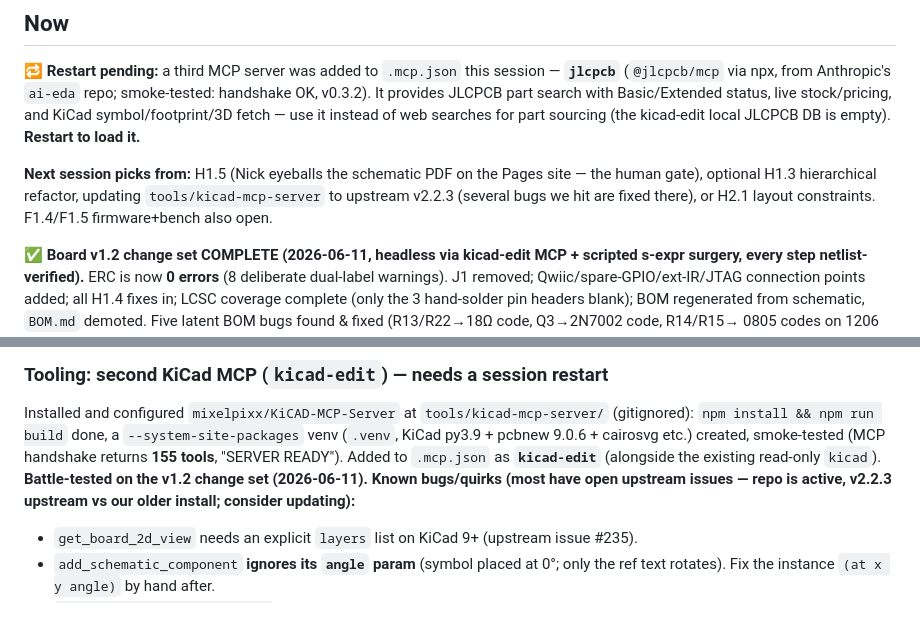
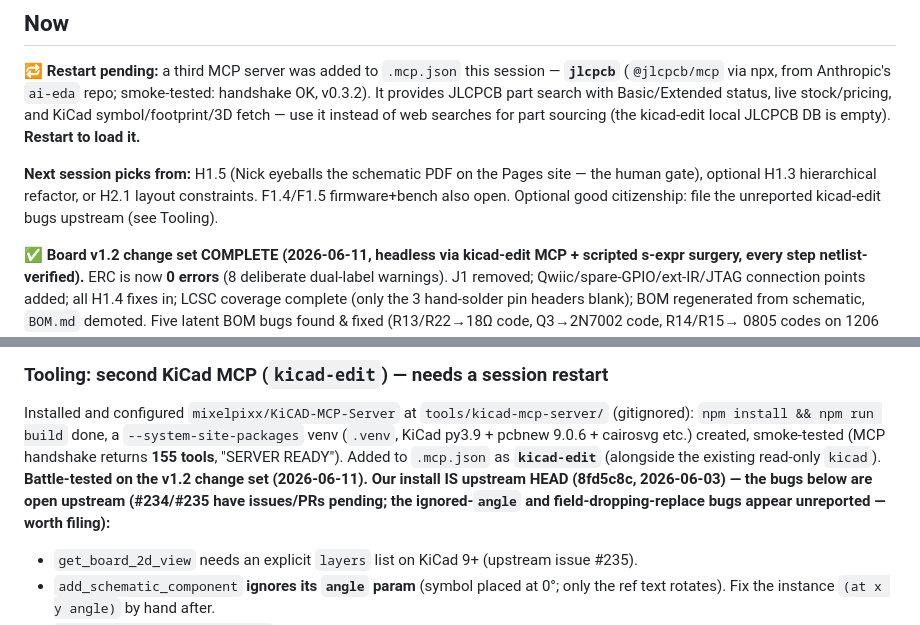
Before and after one commit to njdancer/claude-ir, a Markdown page: ROADMAP.md, 2 parts joined by grey strips. GitHub-like rendering.

Commit message:
ROADMAP: correct kicad-edit version claim - install IS upstream HEAD
The 'v2.2.3 upstream, consider updating' note was wrong: v2.2.3 is an
unmerged PR (#236), and the bugs we hit (#234 label justification, #235
board-view layers) are open upstream, not fixed. The ignored-angle and
field-dropping-replace bugs appear unreported; filing them is the useful
next action, not updating.

```diff
--- a/ROADMAP.md
+++ b/ROADMAP.md
@@ -18,9 +18,9 @@ fetch — use it instead of web searches for part sourcing (the kicad-edit
 local JLCPCB DB is empty). **Restart to load it.**
 
 **Next session picks from:** H1.5 (Nick eyeballs the schematic PDF on the
-Pages site — the human gate), optional H1.3 hierarchical refactor, updating
-`tools/kicad-mcp-server` to upstream v2.2.3 (several bugs we hit are fixed
-there), or H2.1 layout constraints. F1.4/F1.5 firmware+bench also open.
+Pages site — the human gate), optional H1.3 hierarchical refactor, or H2.1
+layout constraints. F1.4/F1.5 firmware+bench also open. Optional good
+citizenship: file the unreported kicad-edit bugs upstream (see Tooling).
 
 ✅ **Board v1.2 change set COMPLETE (2026-06-11, headless via kicad-edit MCP +
 scripted s-expr surgery, every step netlist-verified).** ERC is now **0 errors**
@@ -78,8 +78,9 @@ Installed and configured `mixelpixx/KiCAD-MCP-Server` at
 etc.) created, smoke-tested (MCP handshake returns **155 tools**, "SERVER
 READY"). Added to `.mcp.json` as **`kicad-edit`** (alongside the existing
 read-only `kicad`). **Battle-tested on the v1.2 change set (2026-06-11).
-Known bugs/quirks (most have open upstream issues — repo is active, v2.2.3
-upstream vs our older install; consider updating):**
+Our install IS upstream HEAD (8fd5c8c, 2026-06-03) — the bugs below are
+open upstream (#234/#235 have issues/PRs pending; the ignored-`angle` and
+field-dropping-replace bugs appear unreported — worth filing):**
 - `get_board_2d_view` needs an explicit `layers` list on KiCad 9+ (upstream
   issue #235).
 - `add_schematic_component` **ignores its `angle` param** (symbol placed at 0°;
```
